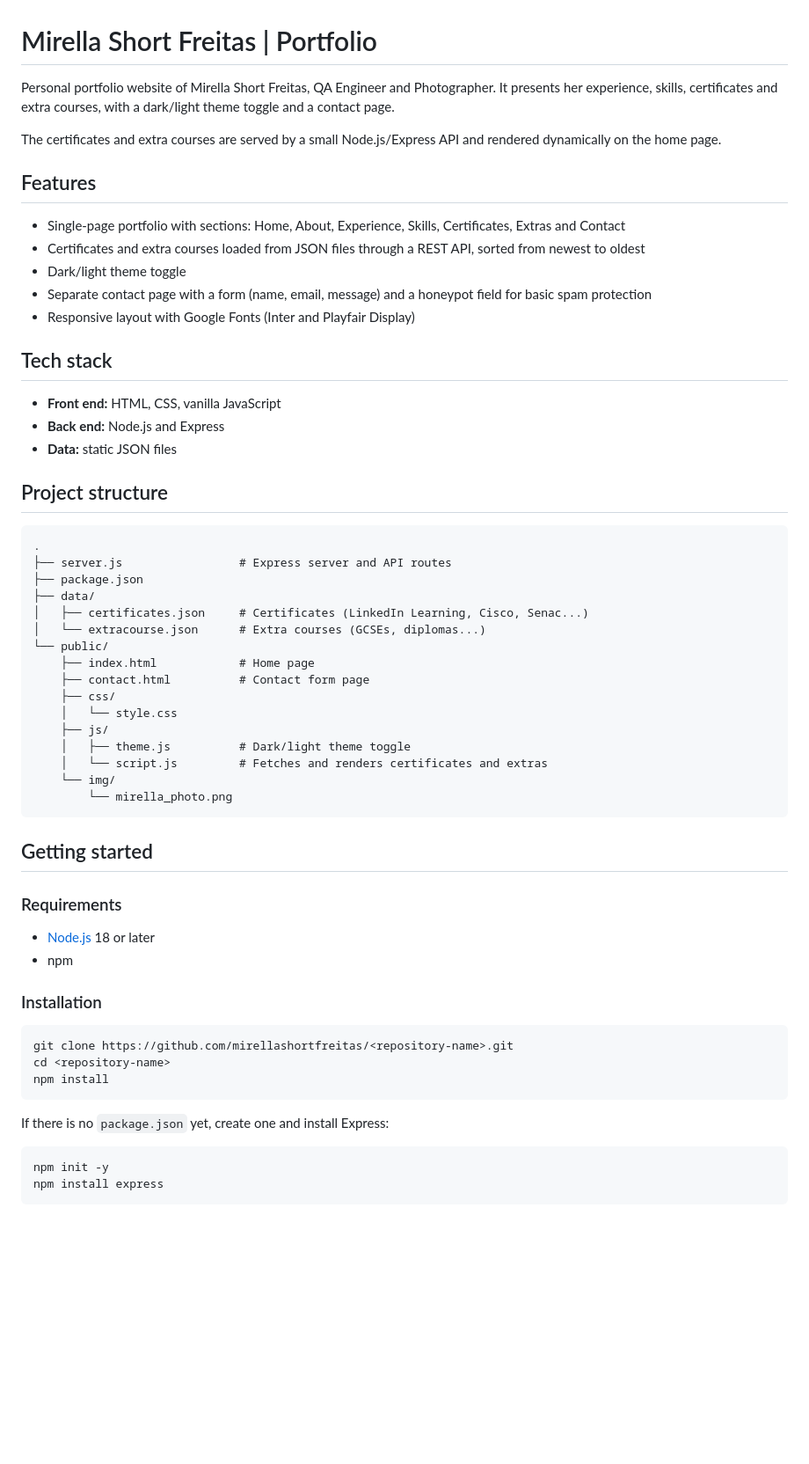
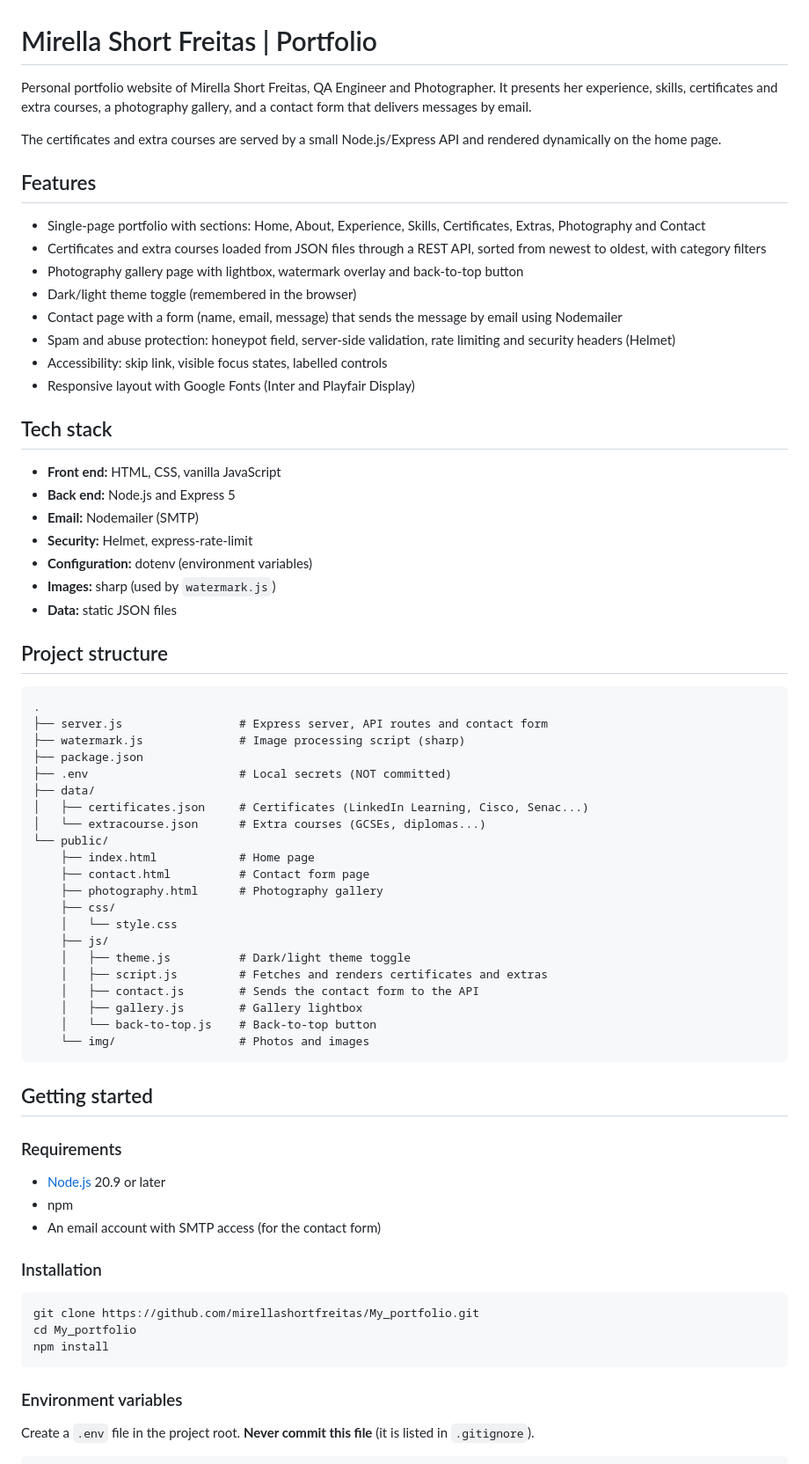
Before and after one commit to mirellashortfreitas/My_portfolio, a Markdown page: README.md, the part around one of its changes. Shown at 88% size. Rendered like a GitHub page; blank space fills up the shorter version.

Commit message:
Add contact form email setup and update README

````diff
--- a/README.md
+++ b/README.md
@@ -1,62 +1,74 @@
 # Mirella Short Freitas | Portfolio
 
-Personal portfolio website of Mirella Short Freitas, QA Engineer and Photographer. It presents her experience, skills, certificates and extra courses, with a dark/light theme toggle and a contact page.
+Personal portfolio website of Mirella Short Freitas, QA Engineer and Photographer. It presents her experience, skills, certificates and extra courses, a photography gallery, and a contact form that delivers messages by email.
 
 The certificates and extra courses are served by a small Node.js/Express API and rendered dynamically on the home page.
 
 ## Features
 
-- Single-page portfolio with sections: Home, About, Experience, Skills, Certificates, Extras and Contact
-- Certificates and extra courses loaded from JSON files through a REST API, sorted from newest to oldest
-- Dark/light theme toggle
-- Separate contact page with a form (name, email, message) and a honeypot field for basic spam protection
+- Single-page portfolio with sections: Home, About, Experience, Skills, Certificates, Extras, Photography and Contact
+- Certificates and extra courses loaded from JSON files through a REST API, sorted from newest to oldest, with category filters
+- Photography gallery page with lightbox, watermark overlay and back-to-top button
+- Dark/light theme toggle (remembered in the browser)
+- Contact page with a form (name, email, message) that sends the message by email using Nodemailer
+- Spam and abuse protection: honeypot field, server-side validation, rate limiting and security headers (Helmet)
+- Accessibility: skip link, visible focus states, labelled controls
 - Responsive layout with Google Fonts (Inter and Playfair Display)
 
 ## Tech stack
 
 - **Front end:** HTML, CSS, vanilla JavaScript
-- **Back end:** Node.js and Express
+- **Back end:** Node.js and Express 5
+- **Email:** Nodemailer (SMTP)
+- **Security:** Helmet, express-rate-limit
+- **Configuration:** dotenv (environment variables)
+- **Images:** sharp (used by `watermark.js`)
 - **Data:** static JSON files
 
 ## Project structure
 
 ```
 .
-├── server.js                 # Express server and API routes
+├── server.js                 # Express server, API routes and contact form
+├── watermark.js              # Image processing script (sharp)
 ├── package.json
+├── .env                      # Local secrets (NOT committed)
 ├── data/
 │   ├── certificates.json     # Certificates (LinkedIn Learning, Cisco, Senac...)
 │   └── extracourse.json      # Extra courses (GCSEs, diplomas...)
 └── public/
     ├── index.html            # Home page
     ├── contact.html          # Contact form page
+    ├── photography.html      # Photography gallery
     ├── css/
     │   └── style.css
     ├── js/
     │   ├── theme.js          # Dark/light theme toggle
-    │   └── script.js         # Fetches and renders certificates and extras
-    └── img/
-        └── mirella_photo.png
+    │   ├── script.js         # Fetches and renders certificates and extras
+    │   ├── contact.js        # Sends the contact form to the API
+    │   ├── gallery.js        # Gallery lightbox
+    │   └── back-to-top.js    # Back-to-top button
+    └── img/                  # Photos and images
 ```
 
 ## Getting started
 
 ### Requirements
 
-- [Node.js](https://nodejs.org/) 18 or later
+- [Node.js](https://nodejs.org/) 20.9 or later
 - npm
+- An email account with SMTP access (for the contact form)
 
 ### Installation
 
-```bash
-git clone https://github.com/mirellashortfreitas/<repository-name>.git
-cd <repository-name>
+```
+git clone https://github.com/mirellashortfreitas/My_portfolio.git
+cd My_portfolio
 npm install
 ```
 
-If there is no `package.json` yet, create one and install Express:
+### Environment variables
 
-```bash
-npm init -y
-npm install express
+Create a `.env` file in the project root. **Never commit this file** (it is listed in `.gitignore`).
+
 ```
````
Also changed, not shown: other parts of README.md (+53 -25 lines).
